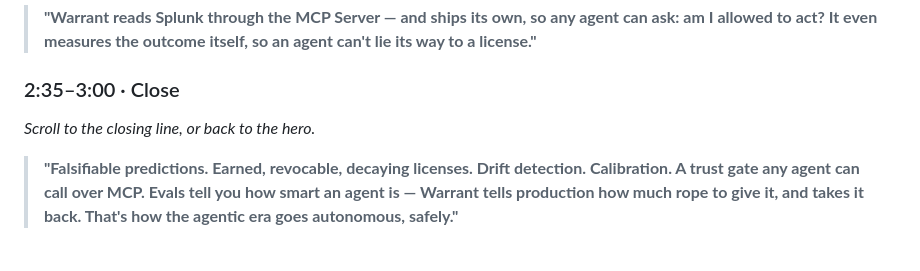
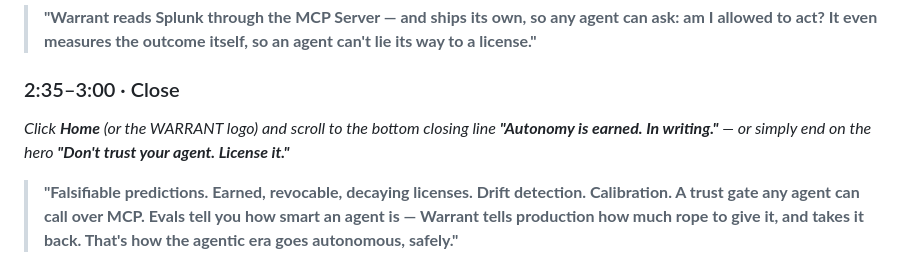
Before and after one commit to Uthmannabeel/warrant, a Markdown page: docs/demo-script.md, the part around the change. Rendered like a GitHub page.

Commit message:
Clarify demo-script close beat: name the Home closing line / hero

```diff
--- a/docs/demo-script.md
+++ b/docs/demo-script.md
@@ -84,7 +84,8 @@ ACT banners appear; the registry on the right updates live.*
 > license."**
 
 ### 2:35–3:00 · Close
-*Scroll to the closing line, or back to the hero.*
+*Click **Home** (or the WARRANT logo) and scroll to the bottom closing line **"Autonomy is earned.
+In writing."** — or simply end on the hero **"Don't trust your agent. License it."***
 
 > **"Falsifiable predictions. Earned, revocable, decaying licenses. Drift detection. Calibration.
 > A trust gate any agent can call over MCP. Evals tell you how smart an agent is — Warrant tells
```
